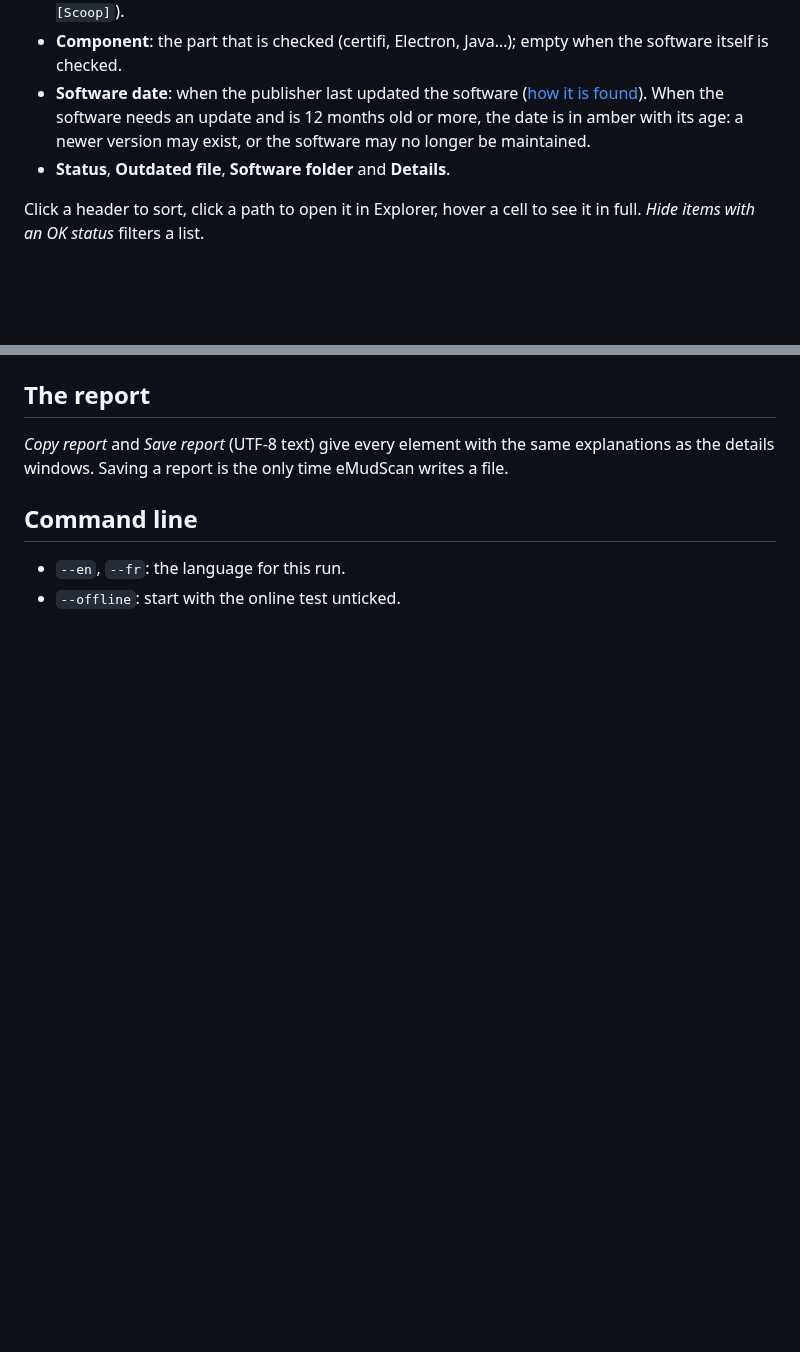
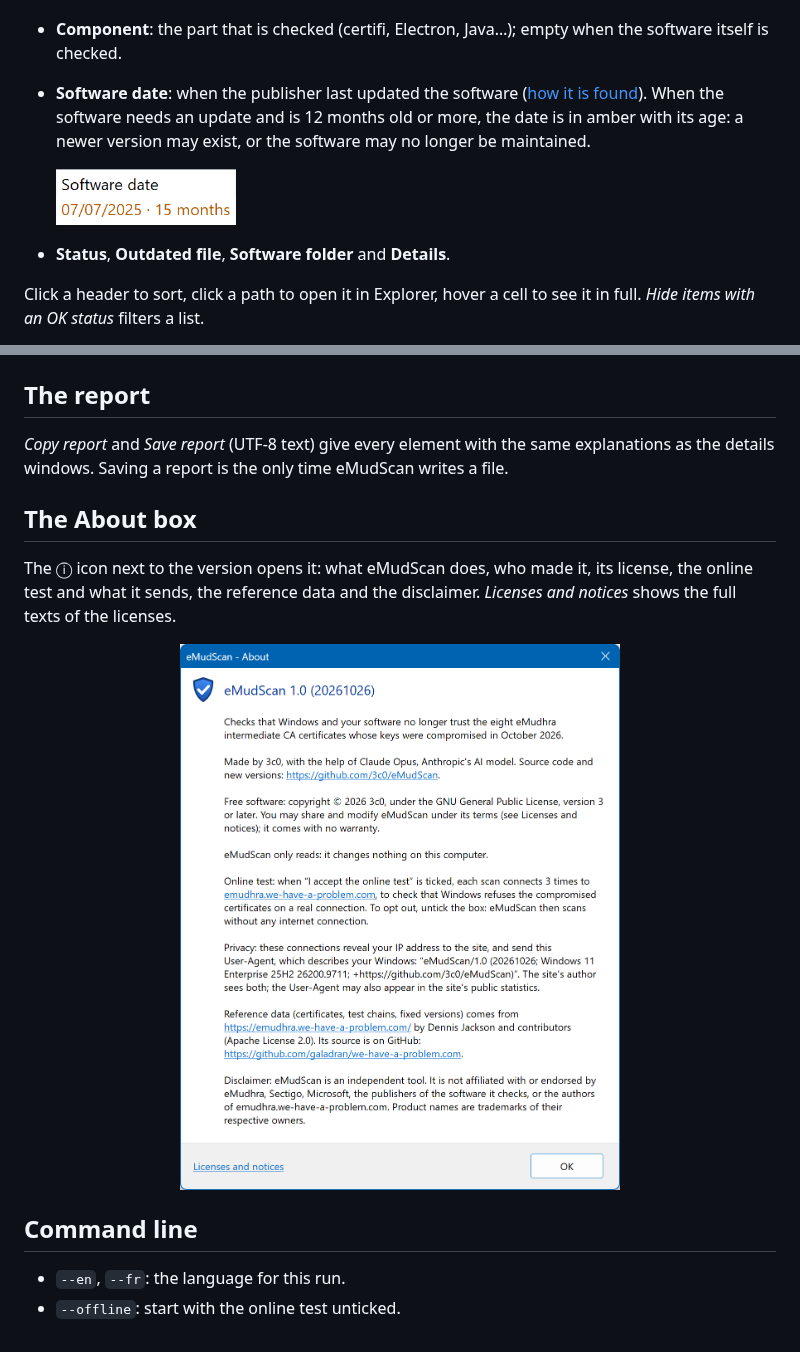
Before and after one commit to 3c0/eMudScan, a Markdown page: docs/using.md, 2 parts joined by grey strips. GitHub-like rendering; pictures changed too: docs/images/about-box.png (added), docs/images/software-date-amber.png (added); blank space fills up the shorter version.

Commit message:
Usage doc: About box, browser details and amber date screenshots

```diff
--- a/docs/using.md
+++ b/docs/using.md
@@ -46,6 +46,9 @@ In the lists, each status has a shield; the log and the report use a mark.
   ([how it is found](checks.md#software-date)). When the software needs an update
   and is 12 months old or more, the date is in amber with its age: a newer
   version may exist, or the software may no longer be maintained.
+
+  <img src="images/software-date-amber.png" width="180" alt="Software date: 07/07/2025 · 15 months, in amber">
+
 - **Status**, **Outdated file**, **Software folder** and **Details**.
 
 Click a header to sort, click a path to open it in Explorer, hover a cell to see
@@ -76,6 +83,16 @@ browser, so you can see for yourself.
 explanations as the details windows. Saving a report is the only time eMudScan
 writes a file.
 
+## The About box
+
+The ⓘ icon next to the version opens it: what eMudScan does, who made it, its
+license, the online test and what it sends, the reference data and the
+disclaimer. *Licenses and notices* shows the full texts of the licenses.
+
+<p align="center">
+  <img src="images/about-box.png" width="440" alt="eMudScan's About box">
+</p>
+
 ## Command line
 
 - `--en`, `--fr`: the language for this run.
```
Also changed, not shown: other parts of docs/using.md (+4 -0 lines), docs/building.md (+1 -1 lines), docs/images/details-browser.png (added).
